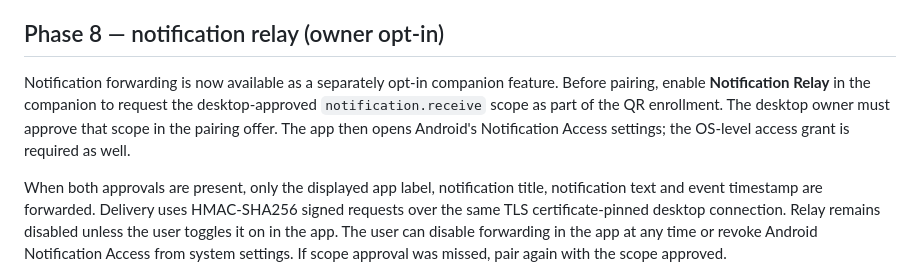
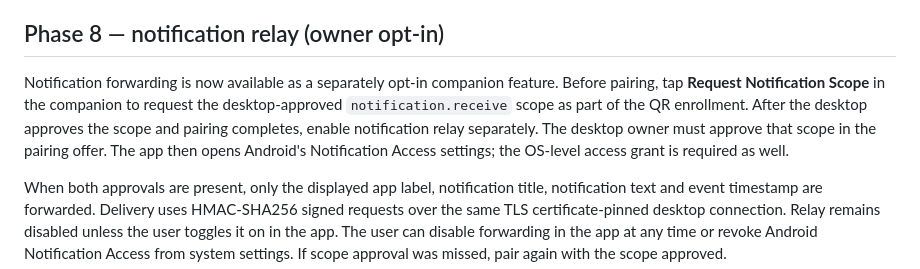
Before and after one commit to ibarakumo2000-stack/Mark-56, a Markdown page: android-companion/README.md, the part around the change. Drawn GitHub-style.

Commit message:
Clarify notification scope request and relay opt-in steps

```diff
--- a/android-companion/README.md
+++ b/android-companion/README.md
@@ -23,7 +23,7 @@ Battery sync requires that the desktop pairing offer approved `battery.read`. If
 
 ## Phase 8 — notification relay (owner opt-in)
 
-Notification forwarding is now available as a separately opt-in companion feature. Before pairing, enable **Notification Relay** in the companion to request the desktop-approved `notification.receive` scope as part of the QR enrollment. The desktop owner must approve that scope in the pairing offer. The app then opens Android's Notification Access settings; the OS-level access grant is required as well.
+Notification forwarding is now available as a separately opt-in companion feature. Before pairing, tap **Request Notification Scope** in the companion to request the desktop-approved `notification.receive` scope as part of the QR enrollment. After the desktop approves the scope and pairing completes, enable notification relay separately. The desktop owner must approve that scope in the pairing offer. The app then opens Android's Notification Access settings; the OS-level access grant is required as well.
 
 When both approvals are present, only the displayed app label, notification title, notification text and event timestamp are forwarded. Delivery uses HMAC-SHA256 signed requests over the same TLS certificate-pinned desktop connection. Relay remains disabled unless the user toggles it on in the app. The user can disable forwarding in the app at any time or revoke Android Notification Access from system settings. If scope approval was missed, pair again with the scope approved.
 
```
